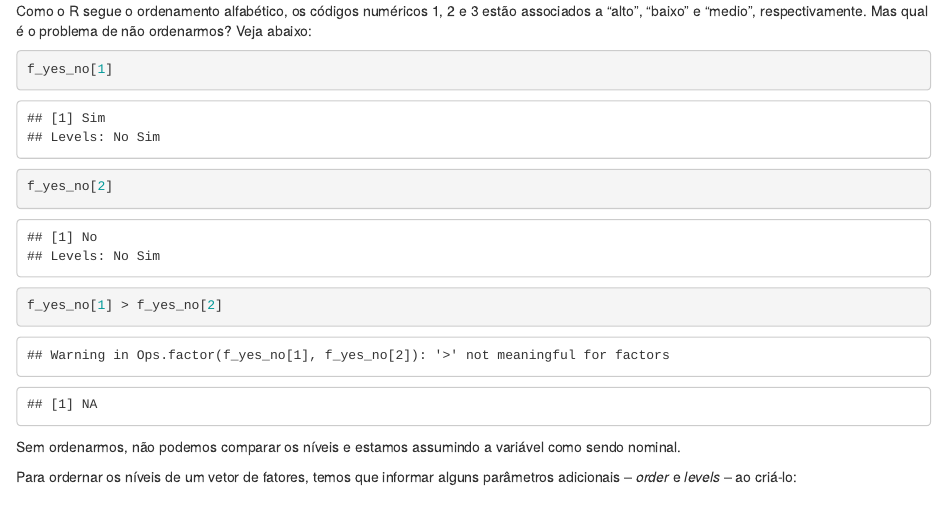
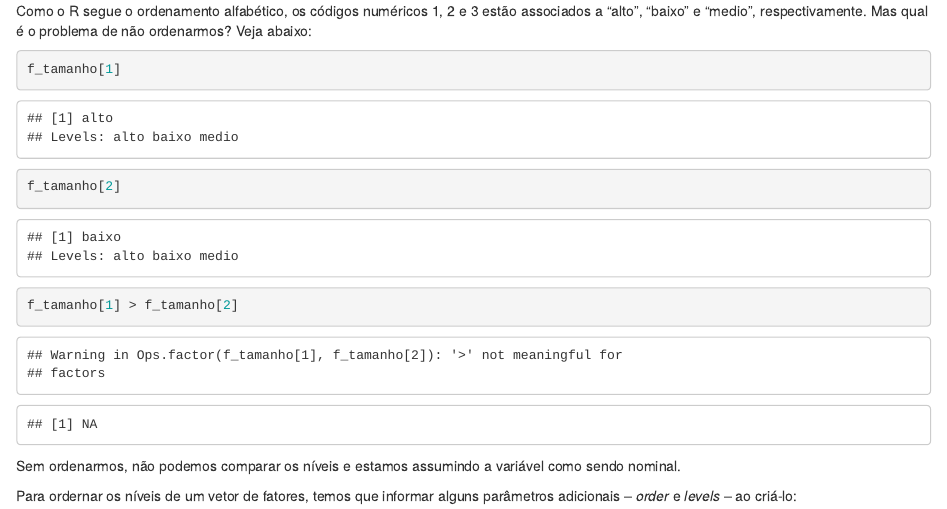
Before and after one commit to djalmabarbosa/ifch_intro_r, an R Markdown document (tutoriais/tutorial2.Rmd): the page in a window 1100 px wide, from 10390 px down. Rendered offline with R 4.5, knitr and Pandoc, with nearby package versions.

Commit message:
tutorial 2 typo

````diff
--- a/tutoriais/tutorial2.Rmd
+++ b/tutoriais/tutorial2.Rmd
@@ -428,9 +428,9 @@ print(f_tamanho)
 Como o R segue o ordenamento alfabético, os códigos numéricos 1, 2 e 3 estão associados a "alto", "baixo" e "medio", respectivamente. Mas qual é o problema de não ordenarmos? Veja abaixo:
 
 ```{r, error = T}
-f_yes_no[1]
-f_yes_no[2]
-f_yes_no[1] > f_yes_no[2]
+f_tamanho[1]
+f_tamanho[2]
+f_tamanho[1] > f_tamanho[2]
 ```
 
 Sem ordenarmos, não podemos comparar os níveis e estamos assumindo a variável como sendo nominal.
````
